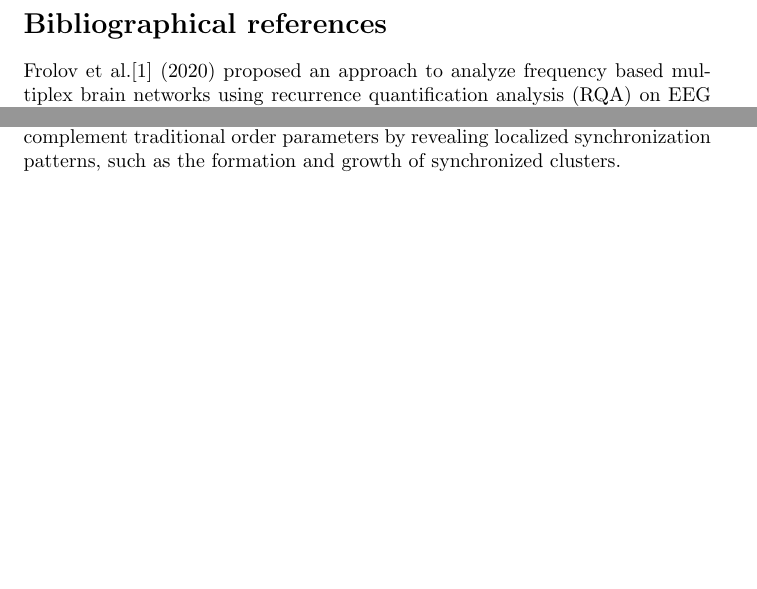
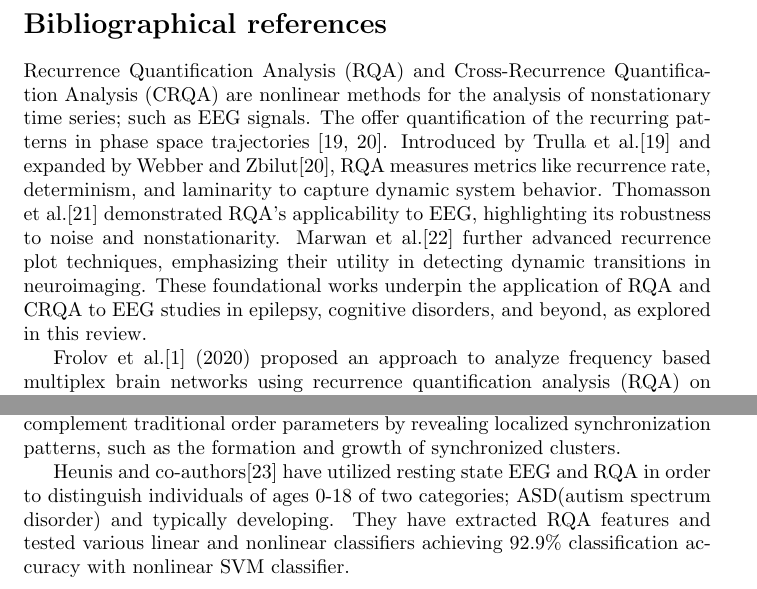
Before and after one commit to NikosMouzakitis/writing, a LaTeX document (main.tex): two parts of pages 1 and 4 of 7, joined at a grey line, cut so that both start at the same text, the shorter picture padded with empty space. Compiled offline with pdfLaTeX.

Commit message:
two more
Signed-off-by: NikosMouzakitis <mzktsn@gmail.com>

```diff
--- a/main.tex
+++ b/main.tex
@@ -9,6 +9,19 @@
 \begin{document}
 
 	\section*{Bibliographical references}
+			%intro and foundational works to have as introduction.test papers.
+			Recurrence Quantification Analysis (RQA) and Cross-Recurrence Quantification Analysis (CRQA) are
+			nonlinear methods for the analysis of nonstationary time series; such as EEG signals.
+			The offer quantification of the recurring patterns in phase space trajectories \cite{trulla1996, webber2005}.
+			Introduced by Trulla et al.\cite{trulla1996} and expanded by Webber and Zbilut\cite{webber2005}, RQA measures metrics
+			like recurrence rate, determinism, and laminarity to capture dynamic system behavior.
+			Thomasson et al.\cite{thomasson2002} demonstrated RQA’s applicability to EEG, highlighting its robustness to noise
+			and nonstationarity. Marwan et al.\cite{marwan2013} further advanced recurrence plot techniques,
+			emphasizing their utility in detecting dynamic transitions in neuroimaging.
+			These foundational works underpin the application of RQA and CRQA to EEG studies in epilepsy,
+			cognitive disorders, and beyond, as explored in this review.
+
+
 
 			%ok, eeg
 			Frolov et al.\cite{frolov} (2020) proposed an approach to analyze frequency based multiplex brain networks
@@ -227,7 +240,11 @@
 			traditional order parameters by revealing localized synchronization patterns,
 			such as the formation and growth of synchronized clusters.
 
-
+			%ok, ASD
+			Heunis and co-authors\cite{heunis2018} have utilized resting state EEG and RQA in order to
+			distinguish individuals of ages 0-18 of two categories; ASD(autism spectrum disorder) and typically developing.
+			They have extracted RQA features and tested various linear and nonlinear classifiers achieving 92.9\% classification
+			accuracy with nonlinear SVM classifier.
 
 
 
```
Also changed, not shown: Papers_thesis/AA_Recurrence quantification analysis of the logistic equation.pdf (added), Papers_thesis/AA__tutorials_Recurrence_quantification_analysis_of_nonlinear_dy.pdf (added), main.bbl, main.pdf, main.tex (1 more changed lines), 2 other files.
